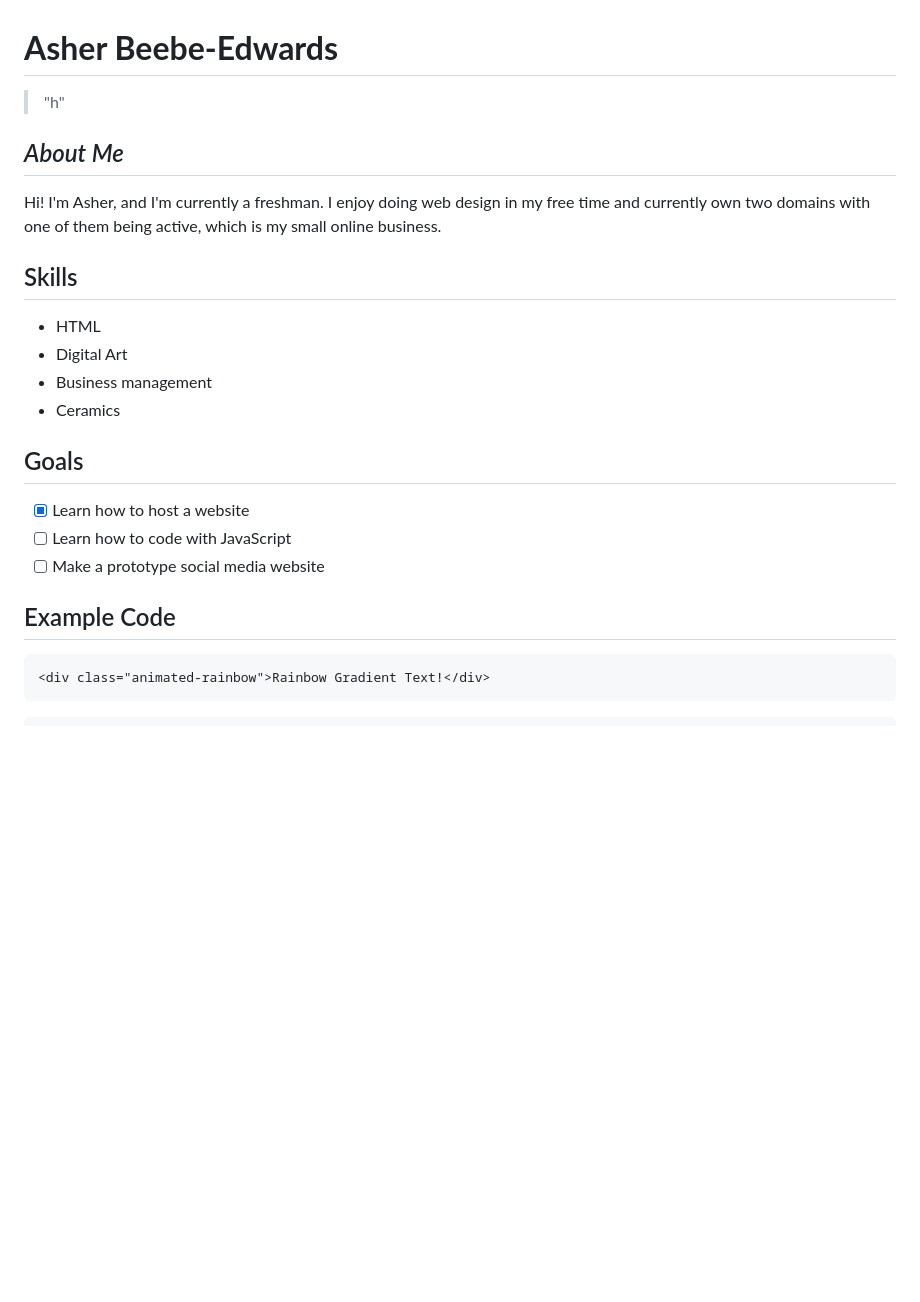
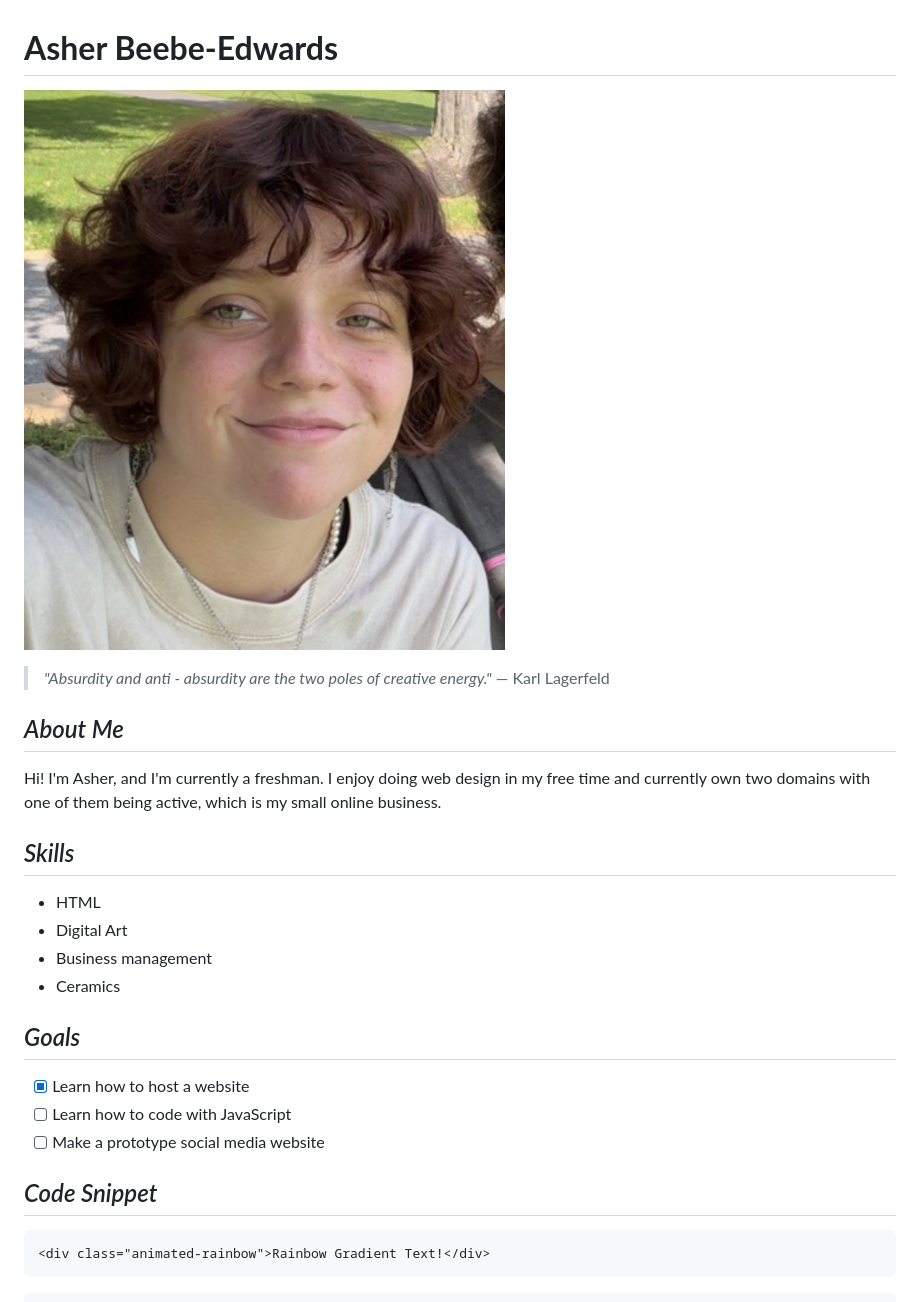
Before and after one commit to eatgore/wpd-26, a Markdown page: profile.md, the part around the change printed below. Drawn GitHub-style; pictures changed too: me.png (added); blank space fills up the shorter version.

````diff
--- a/profile.md
+++ b/profile.md
@@ -1,23 +1,24 @@
 # **Asher Beebe-Edwards**
-> "h"
+![a picture of asher](me.png)
+> *"Absurdity and anti - absurdity are the two poles of creative energy."* — Karl Lagerfeld
 ## *About Me*
 
 Hi! I'm Asher, and I'm currently a freshman. I enjoy doing web design in my free time and currently own two domains with one of them being active, which is my small online business.
 
-## Skills
+## *Skills*
 
 - HTML
 - Digital Art
 - Business management
 - Ceramics
 
-## Goals
+## *Goals*
 
 - [x] Learn how to host a website
 - [ ] Learn how to code with JavaScript
 - [ ] Make a prototype social media website
 
-## Example Code
+## *Code Snippet*
 
 ```html
 <div class="animated-rainbow">Rainbow Gradient Text!</div>
````
Also changed, not shown: other parts of profile.md (+7 -3 lines), image.png (added).
